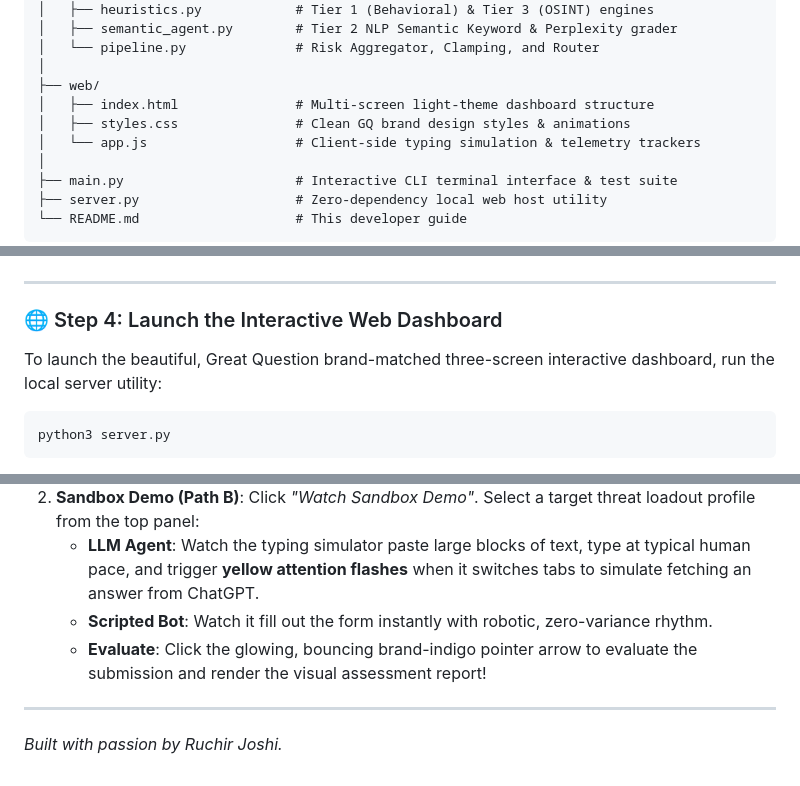
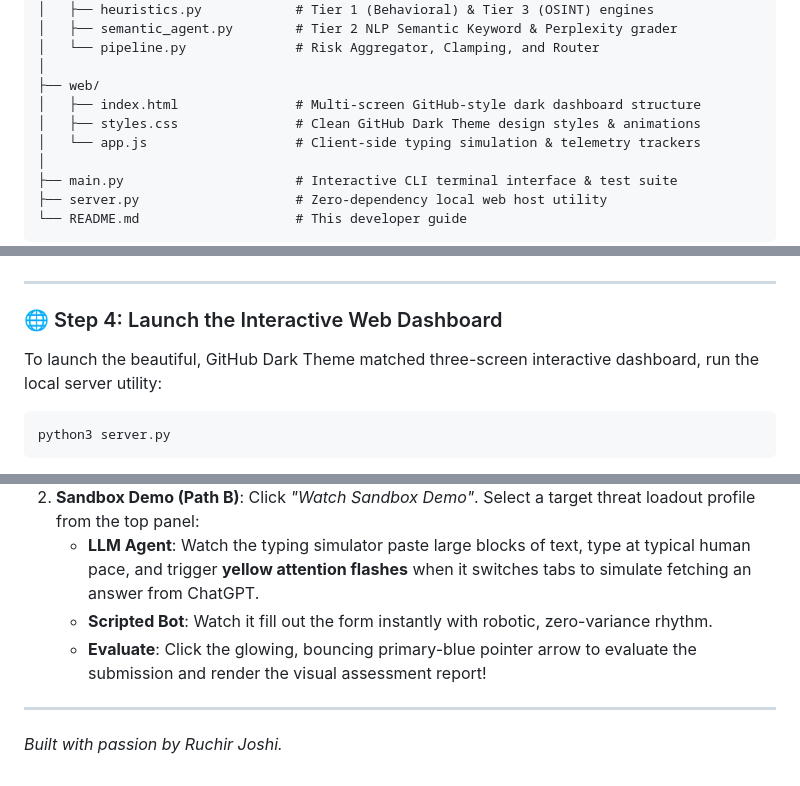
Before and after one commit to shaatir/verified-human, a Markdown page: README.md, 3 parts joined by grey strips. Rendered like a GitHub page.

Commit message:
Update README branding references to match restored GitHub Dark Theme style

````diff
--- a/README.md
+++ b/README.md
@@ -72,8 +72,8 @@ verified-human/
 │   └── pipeline.py              # Risk Aggregator, Clamping, and Router
 │
 ├── web/
-│   ├── index.html               # Multi-screen light-theme dashboard structure
-│   ├── styles.css               # Clean GQ brand design styles & animations
+│   ├── index.html               # Multi-screen GitHub-style dark dashboard structure
+│   ├── styles.css               # Clean GitHub Dark Theme design styles & animations
 │   └── app.js                   # Client-side typing simulation & telemetry trackers
 │
 ├── main.py                      # Interactive CLI terminal interface & test suite
@@ -125,7 +125,7 @@ python3 main.py
 ---
 
 ### 🌐 Step 4: Launch the Interactive Web Dashboard
-To launch the beautiful, Great Question brand-matched three-screen interactive dashboard, run the local server utility:
+To launch the beautiful, GitHub Dark Theme matched three-screen interactive dashboard, run the local server utility:
 ```bash
 python3 server.py
 ```
@@ -139,7 +139,7 @@ This starts the built-in local server. Open your web browser and navigate to:
 2.  **Sandbox Demo (Path B)**: Click *"Watch Sandbox Demo"*. Select a target threat loadout profile from the top panel:
     *   **LLM Agent**: Watch the typing simulator paste large blocks of text, type at typical human pace, and trigger **yellow attention flashes** when it switches tabs to simulate fetching an answer from ChatGPT.
     *   **Scripted Bot**: Watch it fill out the form instantly with robotic, zero-variance rhythm.
-    *   **Evaluate**: Click the glowing, bouncing brand-indigo pointer arrow to evaluate the submission and render the visual assessment report!
+    *   **Evaluate**: Click the glowing, bouncing primary-blue pointer arrow to evaluate the submission and render the visual assessment report!
 
 ---
 
````
